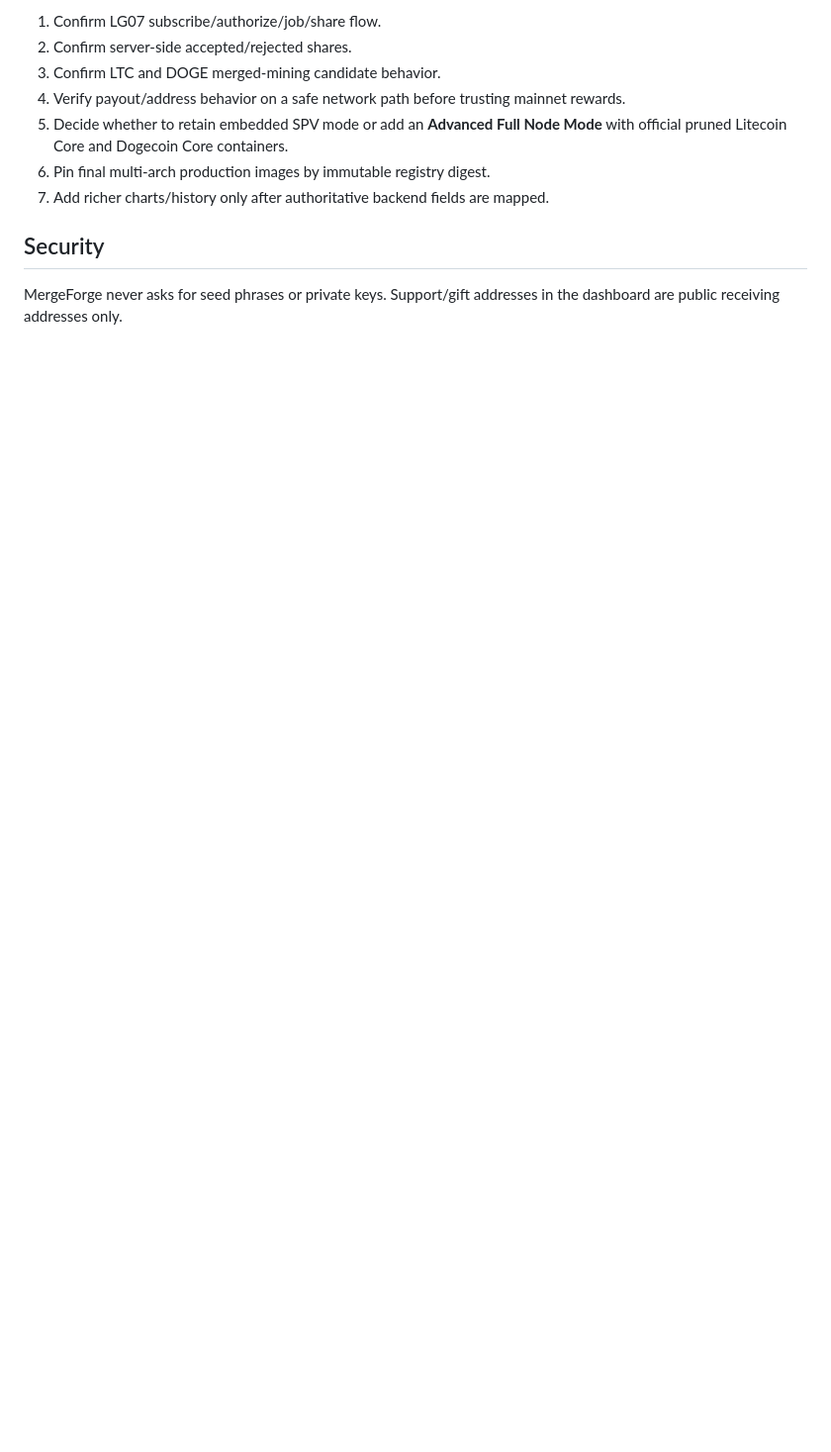
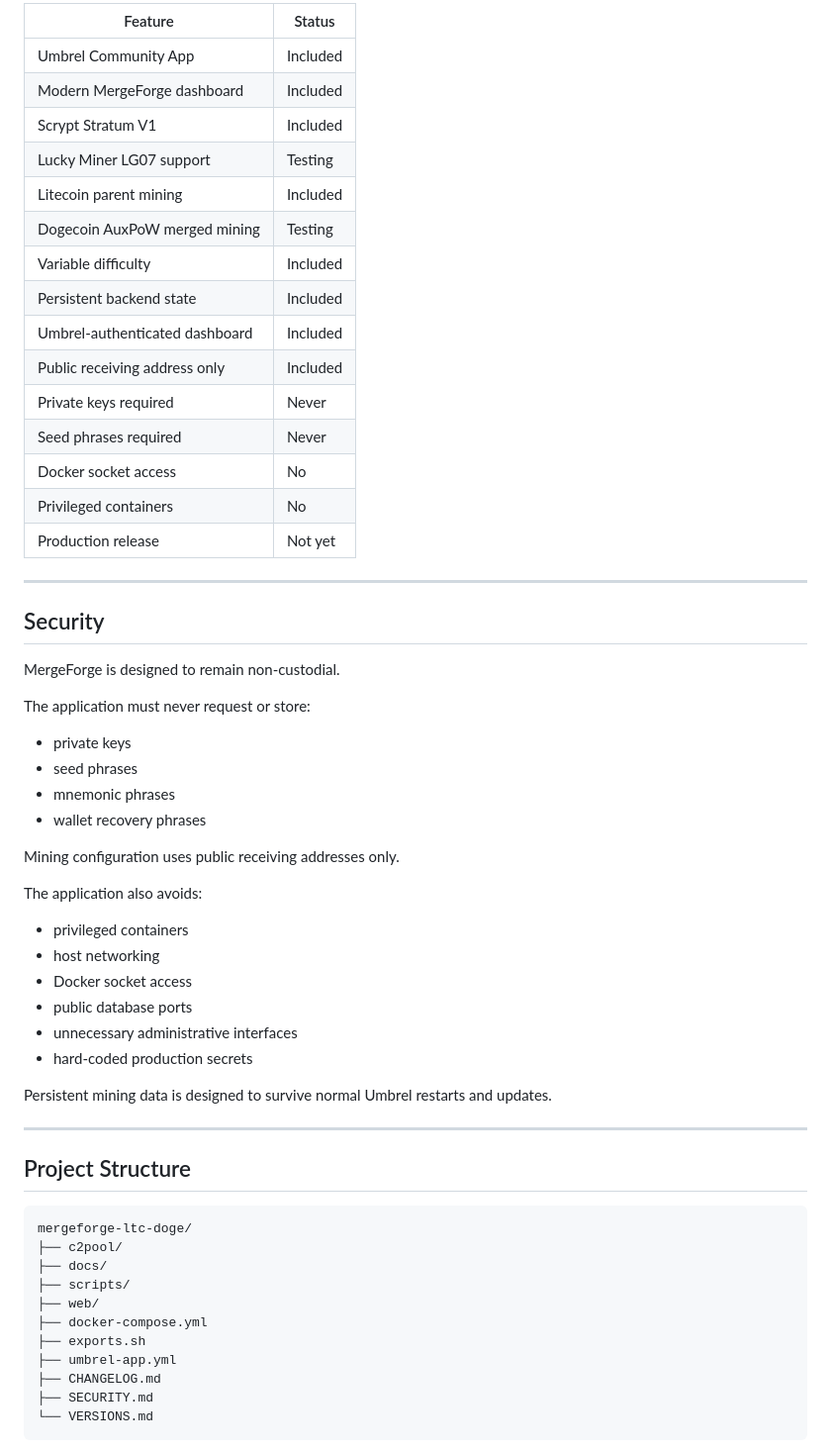
Before and after one commit to softgamesby/mergeforge-umbrel-app-store, a Markdown page: README.md, the part around one of its changes. Shown at 99% size. GitHub-like rendering; blank space fills up the shorter version.

````diff
--- a/README.md
+++ b/README.md
@@ -51,12 +78,63 @@ The first physical test should confirm the exact worker/payout behavior used by
 
-1. Confirm LG07 subscribe/authorize/job/share flow.
-2. Confirm server-side accepted/rejected shares.
-3. Confirm LTC and DOGE merged-mining candidate behavior.
-4. Verify payout/address behavior on a safe network path before trusting mainnet rewards.
-5. Decide whether to retain embedded SPV mode or add an **Advanced Full Node Mode** with official pruned Litecoin Core and Dogecoin Core containers.
-6. Pin final multi-arch production images by immutable registry digest.
-7. Add richer charts/history only after authoritative backend fields are mapped.
+| Feature | Status |
+|---|---|
+| Umbrel Community App | Included |
+| Modern MergeForge dashboard | Included |
+| Scrypt Stratum V1 | Included |
+| Lucky Miner LG07 support | Testing |
+| Litecoin parent mining | Included |
+| Dogecoin AuxPoW merged mining | Testing |
+| Variable difficulty | Included |
+| Persistent backend state | Included |
+| Umbrel-authenticated dashboard | Included |
+| Public receiving address only | Included |
+| Private keys required | Never |
+| Seed phrases required | Never |
+| Docker socket access | No |
+| Privileged containers | No |
+| Production release | Not yet |
+
+---
 
 ## Security
 
-MergeForge never asks for seed phrases or private keys. Support/gift addresses in the dashboard are public receiving addresses only.
+MergeForge is designed to remain non-custodial.
+
+The application must never request or store:
+
+- private keys
+- seed phrases
+- mnemonic phrases
+- wallet recovery phrases
+
+Mining configuration uses public receiving addresses only.
+
+The application also avoids:
+
+- privileged containers
+- host networking
+- Docker socket access
+- public database ports
+- unnecessary administrative interfaces
+- hard-coded production secrets
+
+Persistent mining data is designed to survive normal Umbrel restarts and updates.
+
+---
+
+## Project Structure
+
+```text
+mergeforge-ltc-doge/
+├── c2pool/
+├── docs/
+├── scripts/
+├── web/
+├── docker-compose.yml
+├── exports.sh
+├── umbrel-app.yml
+├── CHANGELOG.md
+├── SECURITY.md
+└── VERSIONS.md
+```
+
````
Also changed, not shown: other parts of README.md (+164 -33 lines).
